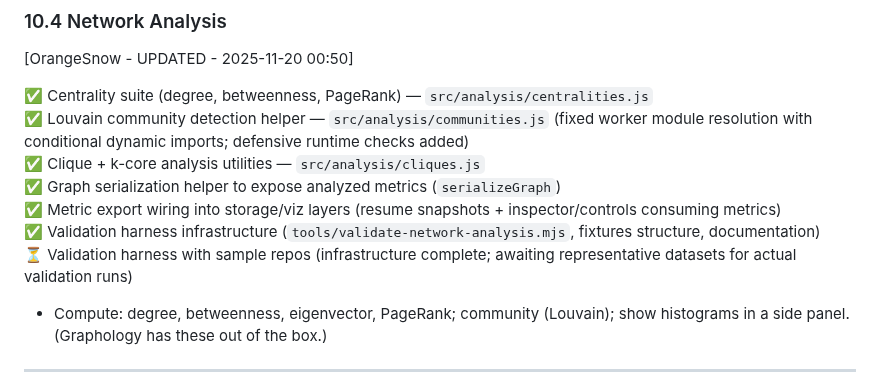
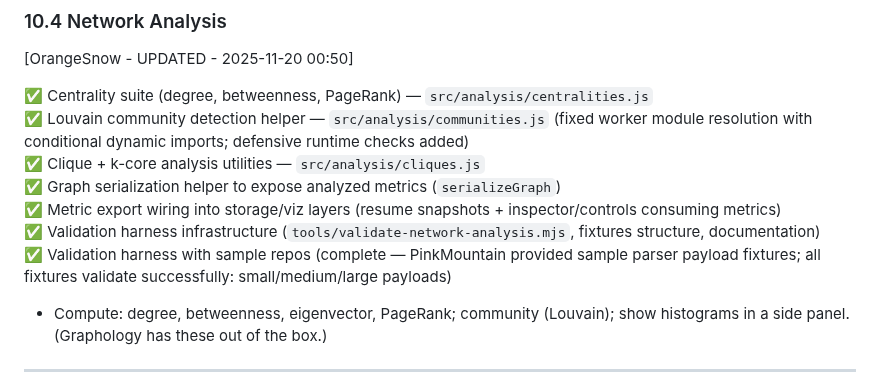
Before and after one commit to yuan-cloud/helios, a Markdown page: PLAN.md, the part around the change. Rendered like a GitHub page.

Commit message:
Progress update: Validation harness complete with sample datasets
PinkMountain provided sample parser payload fixtures (small/medium/large) that
all pass validation. Validation harness is now fully operational with
representative datasets for algorithm testing.

```diff
--- a/PLAN.md
+++ b/PLAN.md
@@ -335,7 +335,7 @@ Persist DB under OPFS (origin-private) so users can reopen the site and continue
 ✅ Graph serialization helper to expose analyzed metrics (`serializeGraph`)
 ✅ Metric export wiring into storage/viz layers (resume snapshots + inspector/controls consuming metrics)
 ✅ Validation harness infrastructure (`tools/validate-network-analysis.mjs`, fixtures structure, documentation)
-⏳ Validation harness with sample repos (infrastructure complete; awaiting representative datasets for actual validation runs)
+✅ Validation harness with sample repos (complete — PinkMountain provided sample parser payload fixtures; all fixtures validate successfully: small/medium/large payloads)
 
 - Compute: degree, betweenness, eigenvector, PageRank; community (Louvain); show histograms in a side panel. (Graphology has these out of the box.)
 
```
